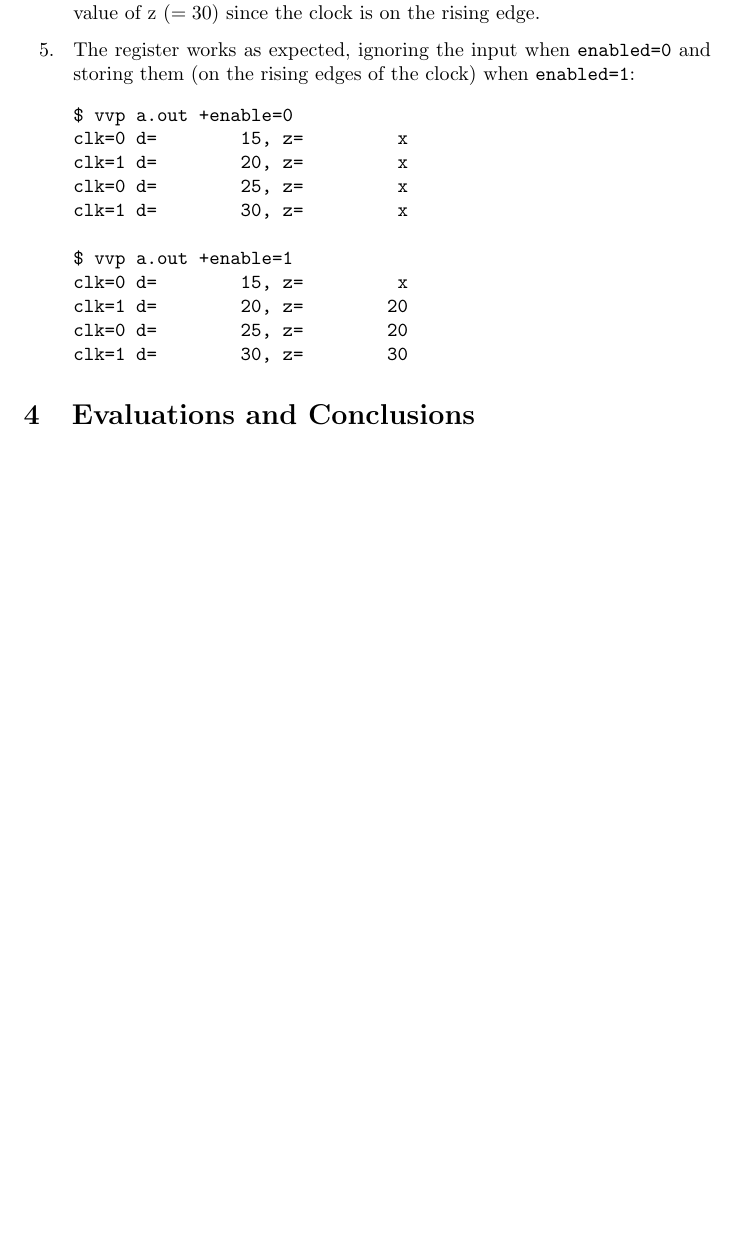
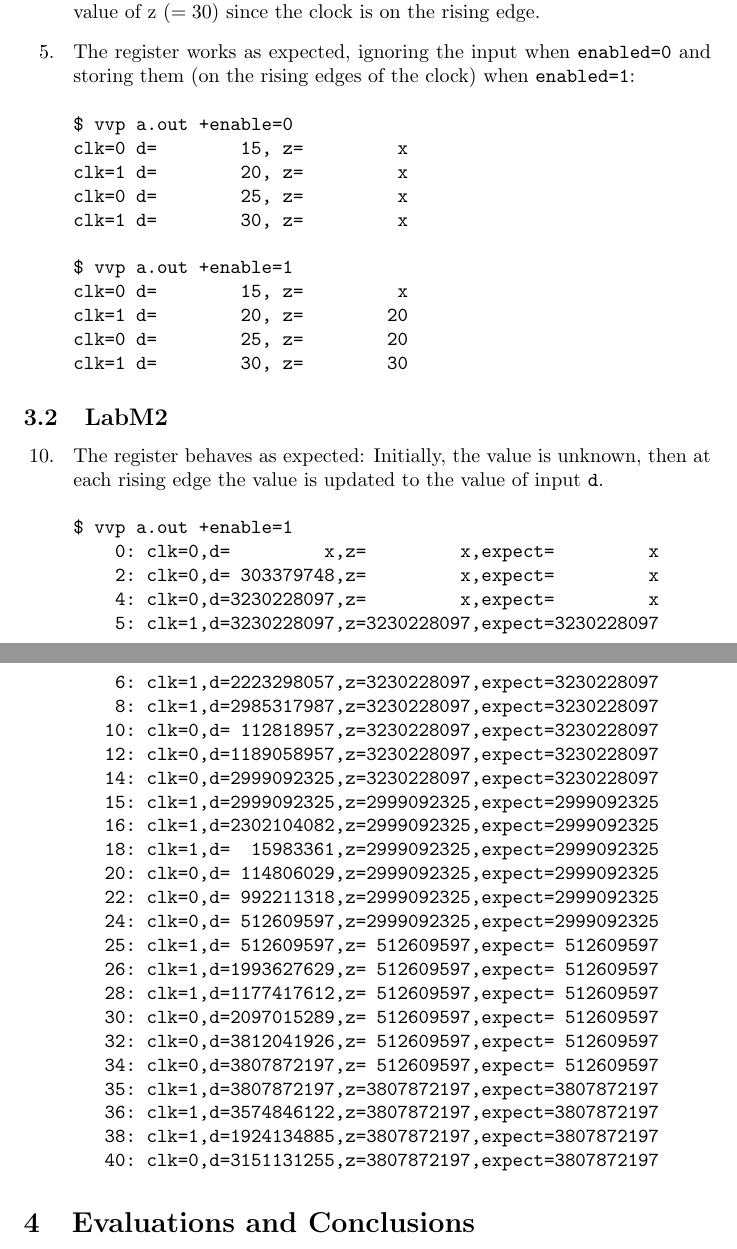
Before and after one commit to Lt-Abstergo/eecs2021, a LaTeX document (m/report_m.tex): part of page 2 of 2 before the commit and two parts of pages 2 and 3 of 3 after it, the two joined at a grey line, cut so that both start at the same text, the shorter picture padded with empty space. Compiled offline with pdfLaTeX.

Commit message:
lab m - add LabM2

```diff
--- a/m/report_m.tex
+++ b/m/report_m.tex
@@ -126,7 +126,40 @@ clk=1 d=        20, z=        20
 clk=0 d=        25, z=        20
 clk=1 d=        30, z=        30
 \end{verbatim}
+\end{enumerate}
 
+\subsection{LabM2}
+\begin{enumerate}
+\item[10. ] The register behaves as expected: Initially, the value is unknown,
+then at each rising edge the value is updated to the value of input \verb$d$.
+\begin{verbatim}
+$ vvp a.out +enable=1
+    0: clk=0,d=         x,z=         x,expect=         x
+    2: clk=0,d= 303379748,z=         x,expect=         x
+    4: clk=0,d=3230228097,z=         x,expect=         x
+    5: clk=1,d=3230228097,z=3230228097,expect=3230228097
+    6: clk=1,d=2223298057,z=3230228097,expect=3230228097
+    8: clk=1,d=2985317987,z=3230228097,expect=3230228097
+   10: clk=0,d= 112818957,z=3230228097,expect=3230228097
+   12: clk=0,d=1189058957,z=3230228097,expect=3230228097
+   14: clk=0,d=2999092325,z=3230228097,expect=3230228097
+   15: clk=1,d=2999092325,z=2999092325,expect=2999092325
+   16: clk=1,d=2302104082,z=2999092325,expect=2999092325
+   18: clk=1,d=  15983361,z=2999092325,expect=2999092325
+   20: clk=0,d= 114806029,z=2999092325,expect=2999092325
+   22: clk=0,d= 992211318,z=2999092325,expect=2999092325
+   24: clk=0,d= 512609597,z=2999092325,expect=2999092325
+   25: clk=1,d= 512609597,z= 512609597,expect= 512609597
+   26: clk=1,d=1993627629,z= 512609597,expect= 512609597
+   28: clk=1,d=1177417612,z= 512609597,expect= 512609597
+   30: clk=0,d=2097015289,z= 512609597,expect= 512609597
+   32: clk=0,d=3812041926,z= 512609597,expect= 512609597
+   34: clk=0,d=3807872197,z= 512609597,expect= 512609597
+   35: clk=1,d=3807872197,z=3807872197,expect=3807872197
+   36: clk=1,d=3574846122,z=3807872197,expect=3807872197
+   38: clk=1,d=1924134885,z=3807872197,expect=3807872197
+   40: clk=0,d=3151131255,z=3807872197,expect=3807872197
+\end{verbatim}
 \end{enumerate}
 
 %----------------------------------------------------------------------------------------
```
Also changed, not shown: m/report_m.tex (3 more changed lines), 1 other file.
